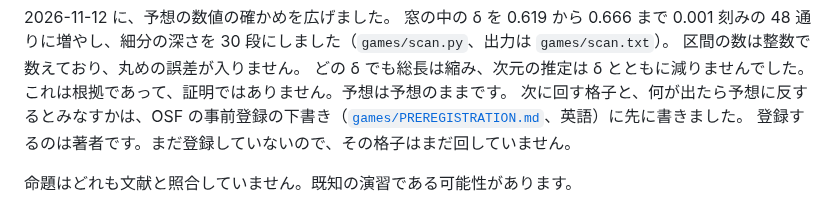
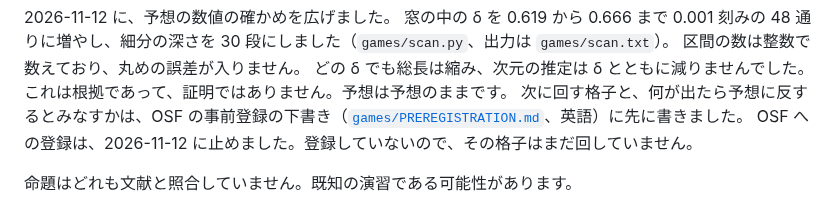
Before and after one commit to cpsbvbng26-dotcom/trinity-operator, a Markdown page: README.md, the part around the change. Drawn GitHub-style.

```diff
--- a/README.md
+++ b/README.md
@@ -385,7 +385,7 @@ Series II 第4節の例 `(2,4,2)` は、どの δ でも持続しません。
 どの δ でも総長は縮み、次元の推定は δ とともに減りませんでした。
 これは根拠であって、証明ではありません。予想は予想のままです。
 次に回す格子と、何が出たら予想に反するとみなすかは、OSF の事前登録の下書き（[`games/PREREGISTRATION.md`](games/PREREGISTRATION.md)、英語）に先に書きました。
-登録するのは著者です。まだ登録していないので、その格子はまだ回していません。
+OSF への登録は、2026-11-12 に止めました。登録していないので、その格子はまだ回していません。
 
 命題はどれも文献と照合していません。既知の演習である可能性があります。
 
```
Also changed, not shown: games/PREREGISTRATION.md (+4 -14 lines).
